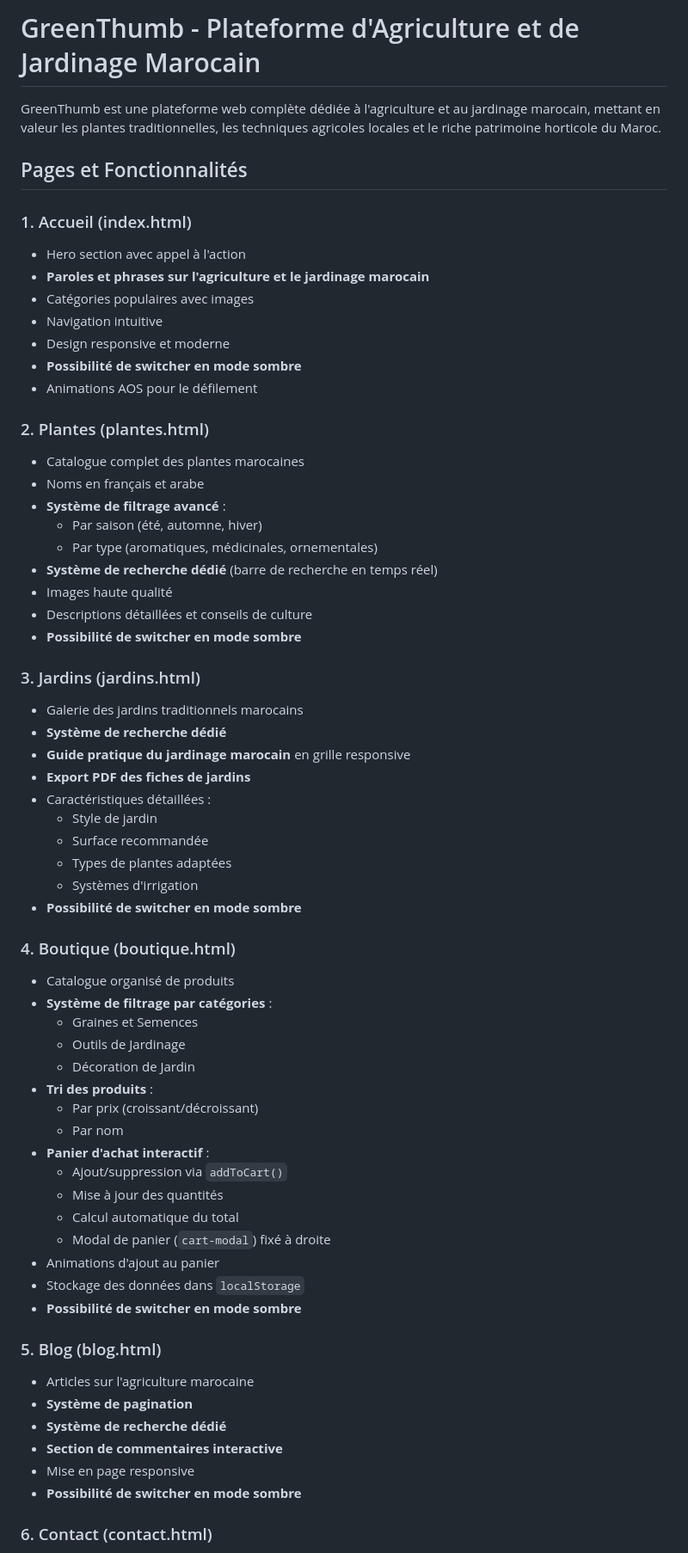
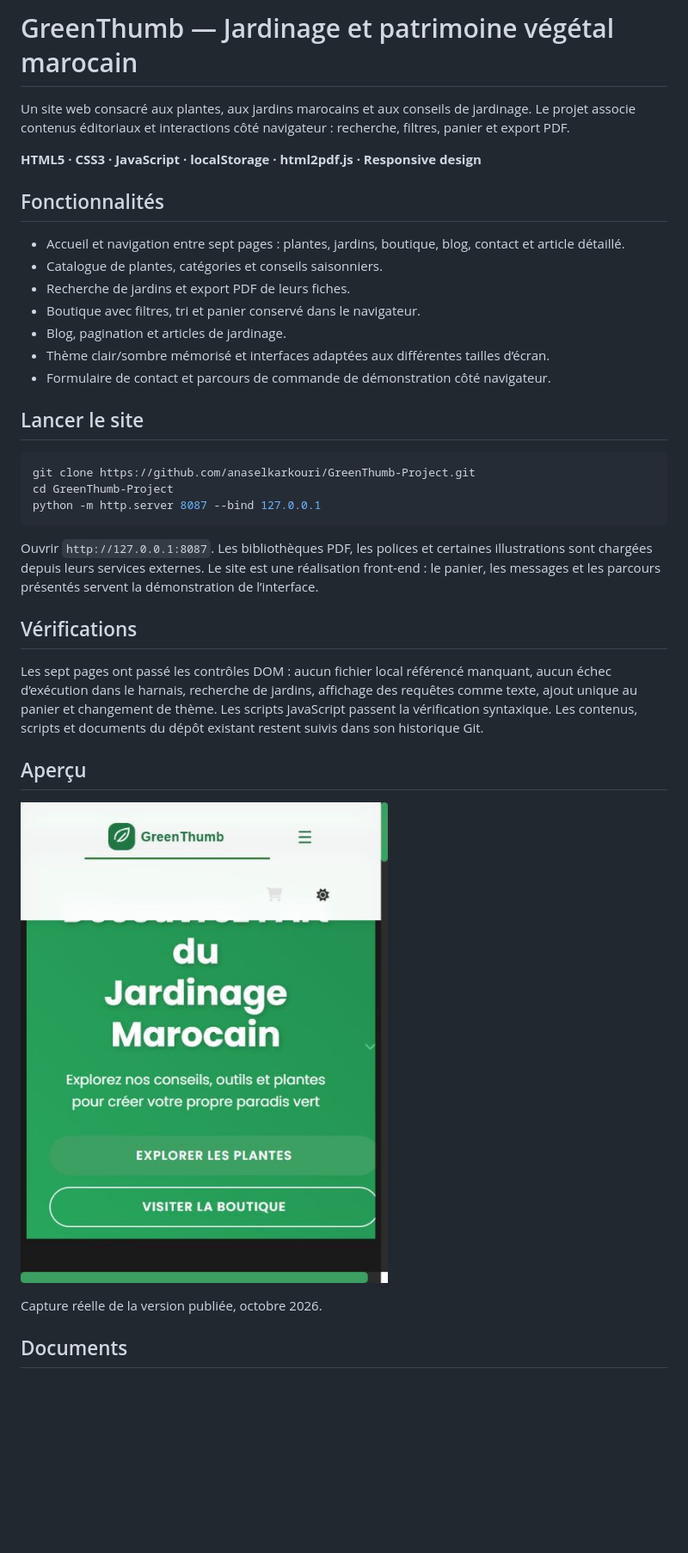
Before and after one commit to anaselkarkouri/GreenThumb-Project, a Markdown page: README.md, the part around one of its changes. Shown at 86% size. GitHub-like rendering; pictures changed too: docs/media/accueil-mobile.jpg (added); blank space fills up the shorter version.

````diff
--- a/README.md
+++ b/README.md
@@ -1,71 +1,38 @@
-# GreenThumb - Plateforme d'Agriculture et de Jardinage Marocain
+# GreenThumb — Jardinage et patrimoine végétal marocain
 
-GreenThumb est une plateforme web complète dédiée à l'agriculture et au jardinage marocain, mettant en valeur les plantes traditionnelles, les techniques agricoles locales et le riche patrimoine horticole du Maroc.
+Un site web consacré aux plantes, aux jardins marocains et aux conseils de jardinage. Le projet associe contenus éditoriaux et interactions côté navigateur : recherche, filtres, panier et export PDF.
 
-## Pages et Fonctionnalités
+**HTML5 · CSS3 · JavaScript · localStorage · html2pdf.js · Responsive design**
 
-### 1. Accueil (index.html)
+## Fonctionnalités
 
-- Hero section avec appel à l'action
-- **Paroles et phrases sur l'agriculture et le jardinage marocain**
-- Catégories populaires avec images
-- Navigation intuitive
-- Design responsive et moderne
-- **Possibilité de switcher en mode sombre**
-- Animations AOS pour le défilement
+- Accueil et navigation entre sept pages : plantes, jardins, boutique, blog, contact et article détaillé.
+- Catalogue de plantes, catégories et conseils saisonniers.
+- Recherche de jardins et export PDF de leurs fiches.
+- Boutique avec filtres, tri et panier conservé dans le navigateur.
+- Blog, pagination et articles de jardinage.
+- Thème clair/sombre mémorisé et interfaces adaptées aux différentes tailles d’écran.
+- Formulaire de contact et parcours de commande de démonstration côté navigateur.
 
-### 2. Plantes (plantes.html)
+## Lancer le site
 
-- Catalogue complet des plantes marocaines
-- Noms en français et arabe
-- **Système de filtrage avancé** :
-  - Par saison (été, automne, hiver)
-  - Par type (aromatiques, médicinales, ornementales)
-- **Système de recherche dédié** (barre de recherche en temps réel)
-- Images haute qualité
-- Descriptions détaillées et conseils de culture
-- **Possibilité de switcher en mode sombre**
+```bash
+git clone https://github.com/anaselkarkouri/GreenThumb-Project.git
+cd GreenThumb-Project
+python -m http.server 8087 --bind 127.0.0.1
+```
 
-### 3. Jardins (jardins.html)
+Ouvrir `http://127.0.0.1:8087`. Les bibliothèques PDF, les polices et certaines illustrations sont chargées depuis leurs services externes. Le site est une réalisation front-end : le panier, les messages et les parcours présentés servent la démonstration de l’interface.
 
-- Galerie des jardins traditionnels marocains
-- **Système de recherche dédié**
-- **Guide pratique du jardinage marocain** en grille responsive
-- **Export PDF des fiches de jardins**
-- Caractéristiques détaillées :
-  - Style de jardin
-  - Surface recommandée
-  - Types de plantes adaptées
-  - Systèmes d'irrigation
-- **Possibilité de switcher en mode sombre**
+## Vérifications
 
-### 4. Boutique (boutique.html)
+Les sept pages ont passé les contrôles DOM : aucun fichier local référencé manquant, aucun échec d’exécution dans le harnais, recherche de jardins, affichage des requêtes comme texte, ajout unique au panier et changement de thème. Les scripts JavaScript passent la vérification syntaxique. Les contenus, scripts et documents du dépôt existant restent suivis dans son historique Git.
 
-- Catalogue organisé de produits
-- **Système de filtrage par catégories** :
-  - Graines et Semences
-  - Outils de Jardinage
-  - Décoration de Jardin
-- **Tri des produits** :
-  - Par prix (croissant/décroissant)
-  - Par nom
-- **Panier d'achat interactif** :
-  - Ajout/suppression via `addToCart()`
-  - Mise à jour des quantités
-  - Calcul automatique du total
-  - Modal de panier (`cart-modal`) fixé à droite
-- Animations d'ajout au panier
-- Stockage des données dans `localStorage`
-- **Possibilité de switcher en mode sombre**
+## Aperçu
 
-### 5. Blog (blog.html)
+![Accueil mobile](docs/media/accueil-mobile.jpg)
 
-- Articles sur l'agriculture marocaine
-- **Système de pagination**
-- **Système de recherche dédié**
-- **Section de commentaires interactive**
-- Mise en page responsive
-- **Possibilité de switcher en mode sombre**
+Capture réelle de la version publiée, octobre 2026.
 
-### 6. Contact (contact.html)
+## Documents
 
````
Also changed, not shown: other parts of README.md (+3 -122 lines), 16 other files.
